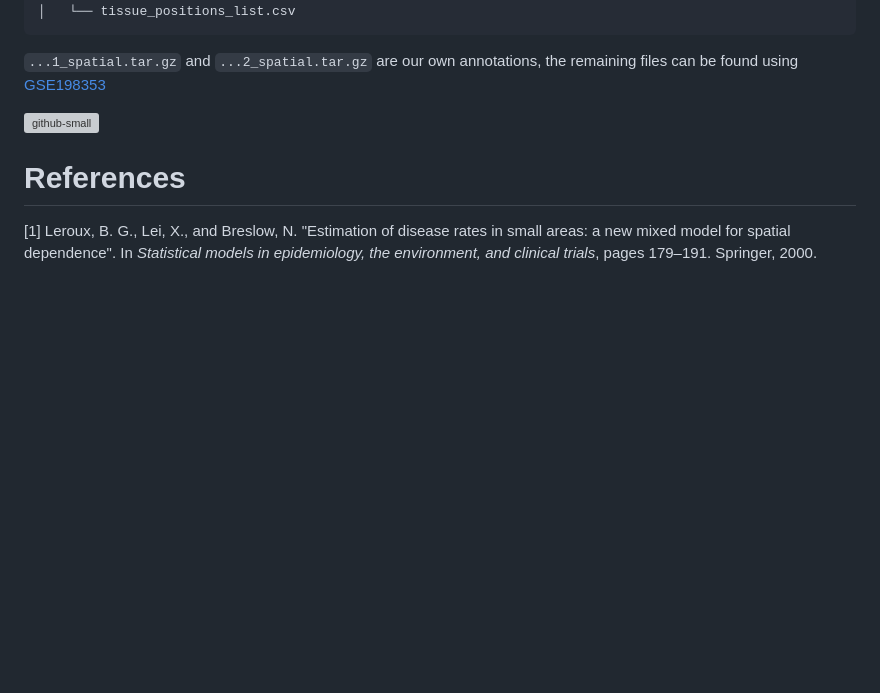
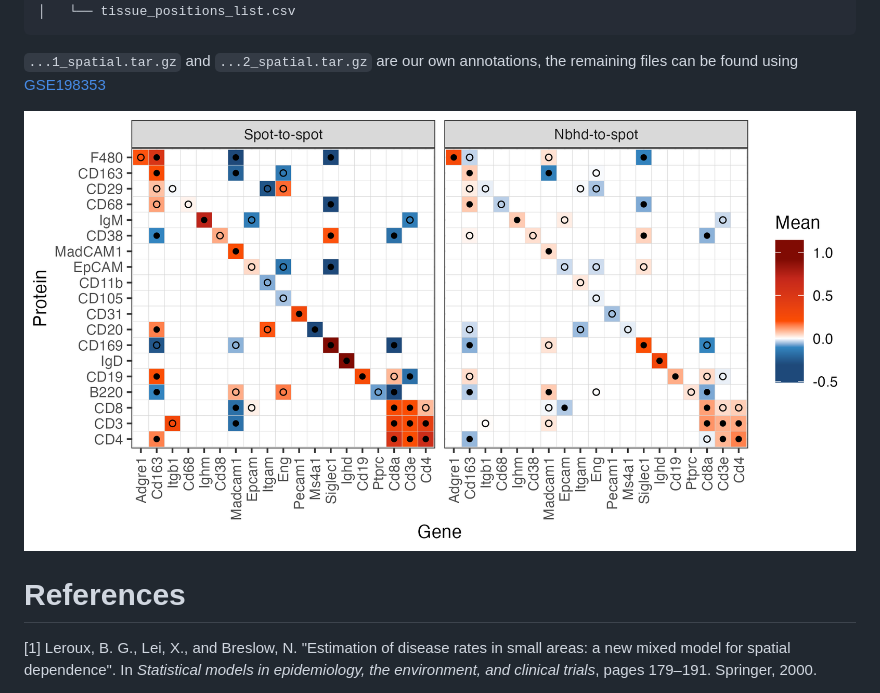
Before and after one commit to nygctech/INLAomics, a Markdown page: README.md, the part around the change. Rendered like a GitHub page; pictures changed too: ProtVsGenes.png (added); blank space fills up the shorter version; grey boxes are pictures that could not be loaded.

Commit message:
adding png fig

````diff
--- a/README.md
+++ b/README.md
@@ -59,7 +59,7 @@ The data generated in [4] is considered, where we have added cell annotations to
 ```
 `...1_spatial.tar.gz` and `...2_spatial.tar.gz` are our own annotations, the remaining files can be found using [GSE198353](https://www.ncbi.nlm.nih.gov/geo/query/acc.cgi?acc=GSE198353)
 
-![github-small](https://github.com/nygctech/INLAomics/blob/main/ProtVsGenes.pdf)
+![github-small](https://github.com/nygctech/INLAomics/blob/main/ProtVsGenes.png)
 
 
 # References
````
Also changed, not shown: 1 other file.
